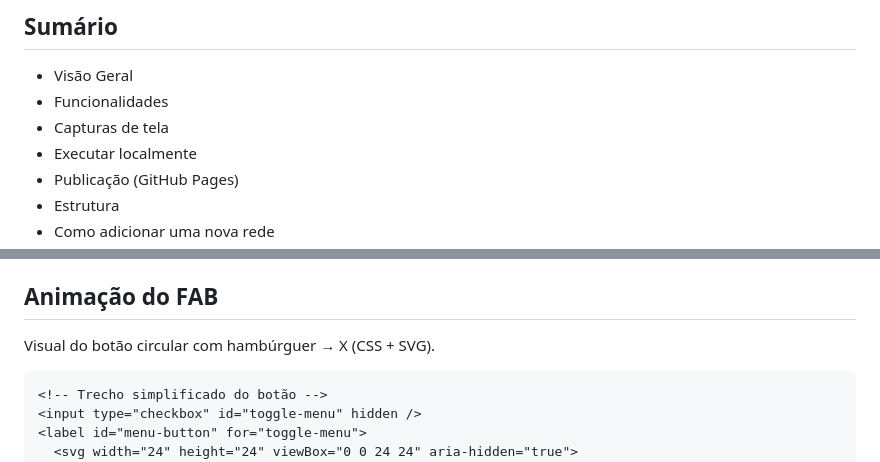
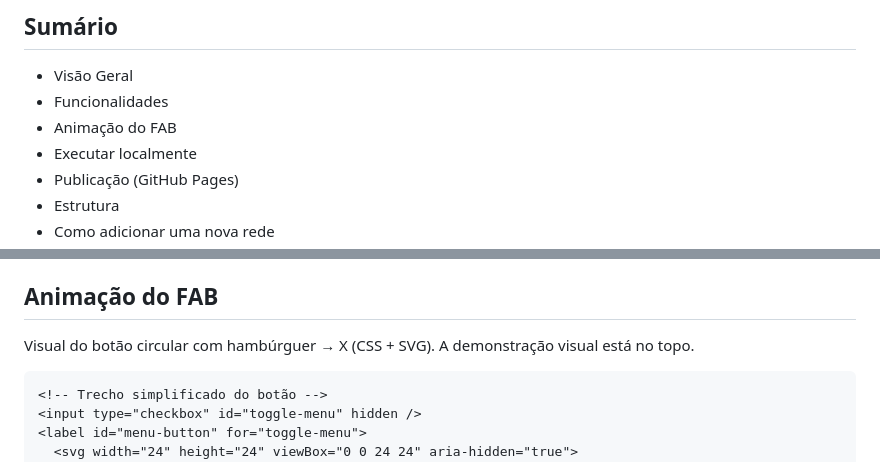
Before and after one commit to mateusoliveiradev1/projeto-social, a Markdown page: README.md, 2 parts joined by grey strips. GitHub-like rendering.

Commit message:
docs: GIF no topo, sumário ajustado e badges harmonizados

````diff
--- a/README.md
+++ b/README.md
@@ -22,7 +25,7 @@
 ## Sumário
 - Visão Geral
 - Funcionalidades
-- Capturas de tela
+- Animação do FAB
 - Executar localmente
 - Publicação (GitHub Pages)
 - Estrutura
@@ -59,7 +62,7 @@ Interface estática que simula um smartphone. A moldura central acomoda um `ifra
 > Como capturar: abra a demo, maximize a janela, pressione `PrtScn` (Windows) ou `Shift+Cmd+4` (macOS) e salve como `images/screenshot-desktop.jpg`. Depois, faça commit.
 
 ## Animação do FAB
-Visual do botão circular com hambúrguer → X (CSS + SVG).
+Visual do botão circular com hambúrguer → X (CSS + SVG). A demonstração visual está no topo.
 
 ```html
 <!-- Trecho simplificado do botão -->
````
Also changed, not shown: other parts of README.md (+9 -8 lines).
